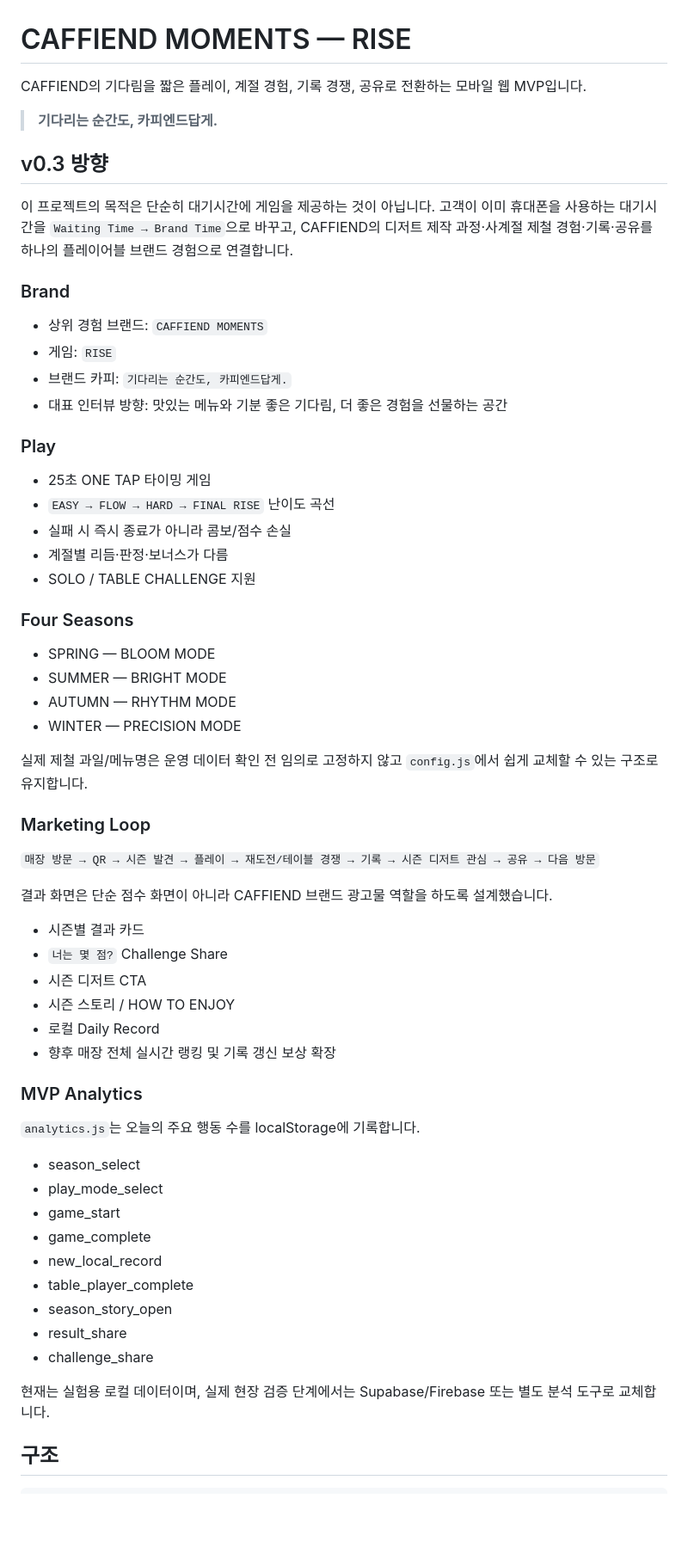
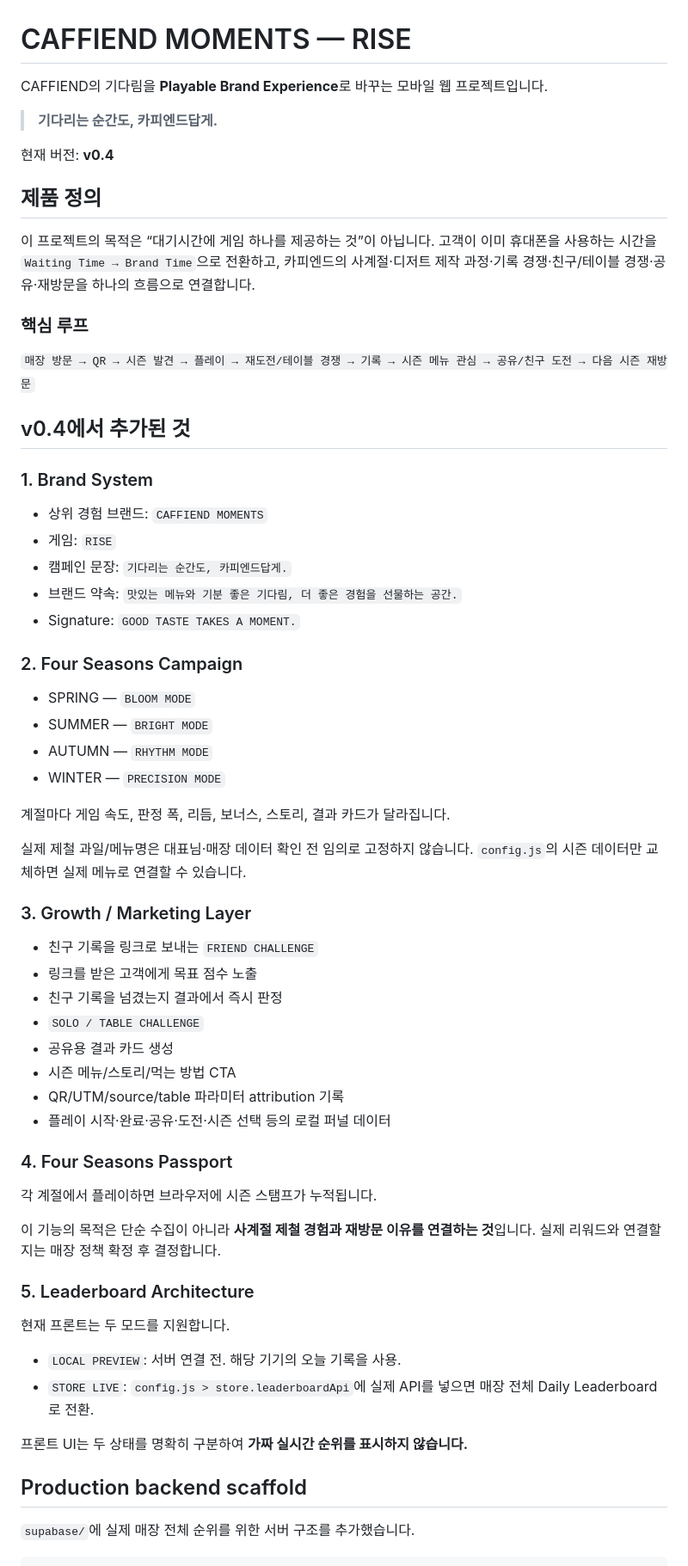
Before and after one commit to jangsang1214/caffiend-waiting-play, a Markdown page: README.md, the part around one of its changes. Shown at 86% size. GitHub-like rendering; blank space fills up the shorter version.

Commit message:
docs: document v0.4 brand growth and production path

````diff
--- a/README.md
+++ b/README.md
@@ -1,61 +1,63 @@
 # CAFFIEND MOMENTS — RISE
 
-CAFFIEND의 기다림을 짧은 플레이, 계절 경험, 기록 경쟁, 공유로 전환하는 모바일 웹 MVP입니다.
+CAFFIEND의 기다림을 **Playable Brand Experience**로 바꾸는 모바일 웹 프로젝트입니다.
 
 > **기다리는 순간도, 카피엔드답게.**
 
-## v0.3 방향
+현재 버전: **v0.4**
 
-이 프로젝트의 목적은 단순히 대기시간에 게임을 제공하는 것이 아닙니다. 고객이 이미 휴대폰을 사용하는 대기시간을 `Waiting Time → Brand Time`으로 바꾸고, CAFFIEND의 디저트 제작 과정·사계절 제철 경험·기록·공유를 하나의 플레이어블 브랜드 경험으로 연결합니다.
+## 제품 정의
 
-### Brand
+이 프로젝트의 목적은 “대기시간에 게임 하나를 제공하는 것”이 아닙니다. 고객이 이미 휴대폰을 사용하는 시간을 `Waiting Time → Brand Time`으로 전환하고, 카피엔드의 사계절·디저트 제작 과정·기록 경쟁·친구/테이블 경쟁·공유·재방문을 하나의 흐름으로 연결합니다.
+
+### 핵심 루프
+
+`매장 방문 → QR → 시즌 발견 → 플레이 → 재도전/테이블 경쟁 → 기록 → 시즌 메뉴 관심 → 공유/친구 도전 → 다음 시즌 재방문`
+
+## v0.4에서 추가된 것
+
+### 1. Brand System
 - 상위 경험 브랜드: `CAFFIEND MOMENTS`
 - 게임: `RISE`
-- 브랜드 카피: `기다리는 순간도, 카피엔드답게.`
-- 대표 인터뷰 방향: 맛있는 메뉴와 기분 좋은 기다림, 더 좋은 경험을 선물하는 공간
+- 캠페인 문장: `기다리는 순간도, 카피엔드답게.`
+- 브랜드 약속: `맛있는 메뉴와 기분 좋은 기다림, 더 좋은 경험을 선물하는 공간.`
+- Signature: `GOOD TASTE TAKES A MOMENT.`
 
-### Play
-- 25초 ONE TAP 타이밍 게임
-- `EASY → FLOW → HARD → FINAL RISE` 난이도 곡선
-- 실패 시 즉시 종료가 아니라 콤보/점수 손실
-- 계절별 리듬·판정·보너스가 다름
-- SOLO / TABLE CHALLENGE 지원
+### 2. Four Seasons Campaign
+- SPRING — `BLOOM MODE`
+- SUMMER — `BRIGHT MODE`
+- AUTUMN — `RHYTHM MODE`
+- WINTER — `PRECISION MODE`
 
-### Four Seasons
-- SPRING — BLOOM MODE
-- SUMMER — BRIGHT MODE
-- AUTUMN — RHYTHM MODE
-- WINTER — PRECISION MODE
+계절마다 게임 속도, 판정 폭, 리듬, 보너스, 스토리, 결과 카드가 달라집니다.
 
-실제 제철 과일/메뉴명은 운영 데이터 확인 전 임의로 고정하지 않고 `config.js`에서 쉽게 교체할 수 있는 구조로 유지합니다.
+실제 제철 과일/메뉴명은 대표님·매장 데이터 확인 전 임의로 고정하지 않습니다. `config.js`의 시즌 데이터만 교체하면 실제 메뉴로 연결할 수 있습니다.
 
-### Marketing Loop
+### 3. Growth / Marketing Layer
+- 친구 기록을 링크로 보내는 `FRIEND CHALLENGE`
+- 링크를 받은 고객에게 목표 점수 노출
+- 친구 기록을 넘겼는지 결과에서 즉시 판정
+- `SOLO / TABLE CHALLENGE`
+- 공유용 결과 카드 생성
+- 시즌 메뉴/스토리/먹는 방법 CTA
+- QR/UTM/source/table 파라미터 attribution 기록
+- 플레이 시작·완료·공유·도전·시즌 선택 등의 로컬 퍼널 데이터
 
-`매장 방문 → QR → 시즌 발견 → 플레이 → 재도전/테이블 경쟁 → 기록 → 시즌 디저트 관심 → 공유 → 다음 방문`
+### 4. Four Seasons Passport
+각 계절에서 플레이하면 브라우저에 시즌 스탬프가 누적됩니다.
 
-결과 화면은 단순 점수 화면이 아니라 CAFFIEND 브랜드 광고물 역할을 하도록 설계했습니다.
-- 시즌별 결과 카드
-- `너는 몇 점?` Challenge Share
-- 시즌 디저트 CTA
-- 시즌 스토리 / HOW TO ENJOY
-- 로컬 Daily Record
-- 향후 매장 전체 실시간 랭킹 및 기록 갱신 보상 확장
+이 기능의 목적은 단순 수집이 아니라 **사계절 제철 경험과 재방문 이유를 연결하는 것**입니다. 실제 리워드와 연결할지는 매장 정책 확정 후 결정합니다.
 
-### MVP Analytics
+### 5. Leaderboard Architecture
+현재 프론트는 두 모드를 지원합니다.
 
-`analytics.js`는 오늘의 주요 행동 수를 localStorage에 기록합니다.
-- season_select
-- play_mode_select
-- game_start
-- game_complete
-- new_local_record
-- table_player_complete
-- season_story_open
-- result_share
-- challenge_share
+- `LOCAL PREVIEW`: 서버 연결 전. 해당 기기의 오늘 기록을 사용.
+- `STORE LIVE`: `config.js > store.leaderboardApi`에 실제 API를 넣으면 매장 전체 Daily Leaderboard로 전환.
 
-현재는 실험용 로컬 데이터이며, 실제 현장 검증 단계에서는 Supabase/Firebase 또는 별도 분석 도구로 교체합니다.
+프론트 UI는 두 상태를 명확히 구분하여 **가짜 실시간 순위를 표시하지 않습니다.**
 
-## 구조
+## Production backend scaffold
+
+`supabase/`에 실제 매장 전체 순위를 위한 서버 구조를 추가했습니다.
 
 ```text
````
Also changed, not shown: other parts of README.md (+110 -18 lines).
